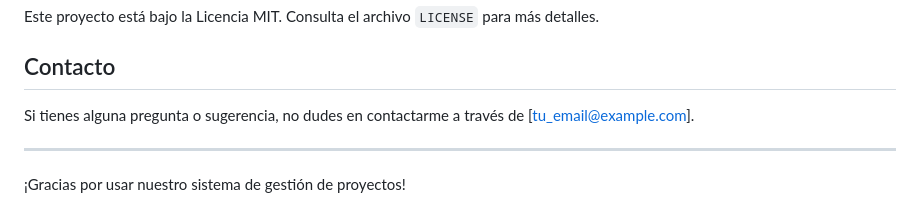
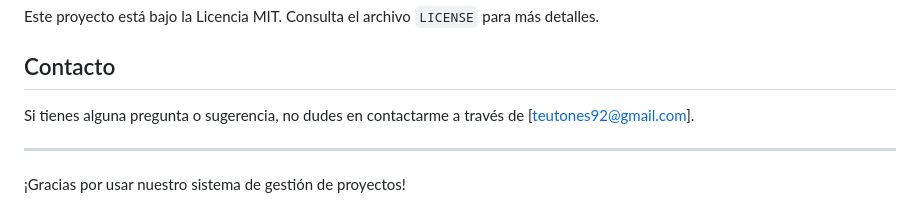
Before and after one commit to teutones92/project_sync, a Markdown page: README.md, the part around the change. GitHub-like rendering.

```diff
--- a/README.md
+++ b/README.md
@@ -109,7 +109,7 @@ Este proyecto está bajo la Licencia MIT. Consulta el archivo `LICENSE` para má
 
 ## Contacto
 
-Si tienes alguna pregunta o sugerencia, no dudes en contactarme a través de [tu_email@example.com].
+Si tienes alguna pregunta o sugerencia, no dudes en contactarme a través de [teutones92@gmail.com].
 
 ---
 
```
